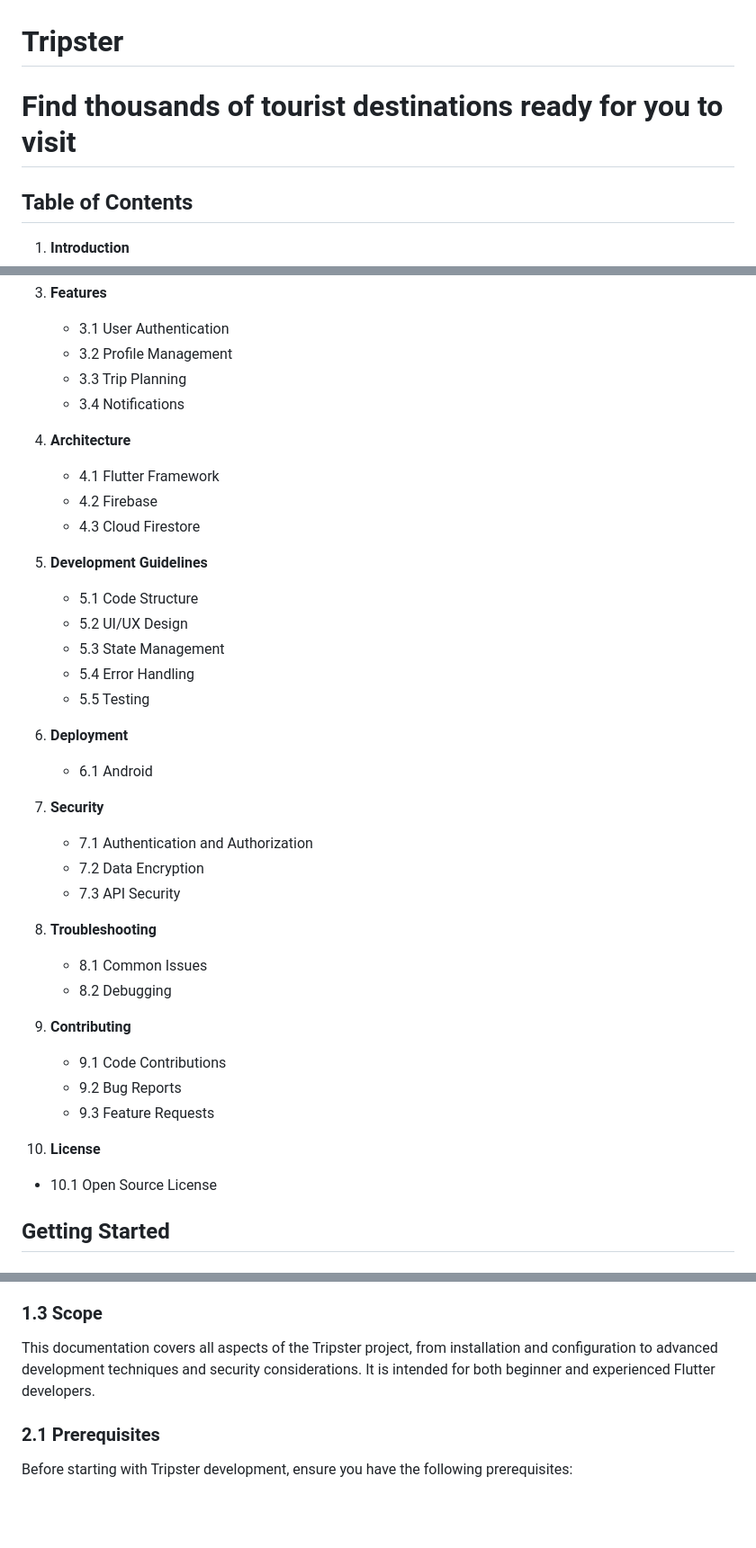
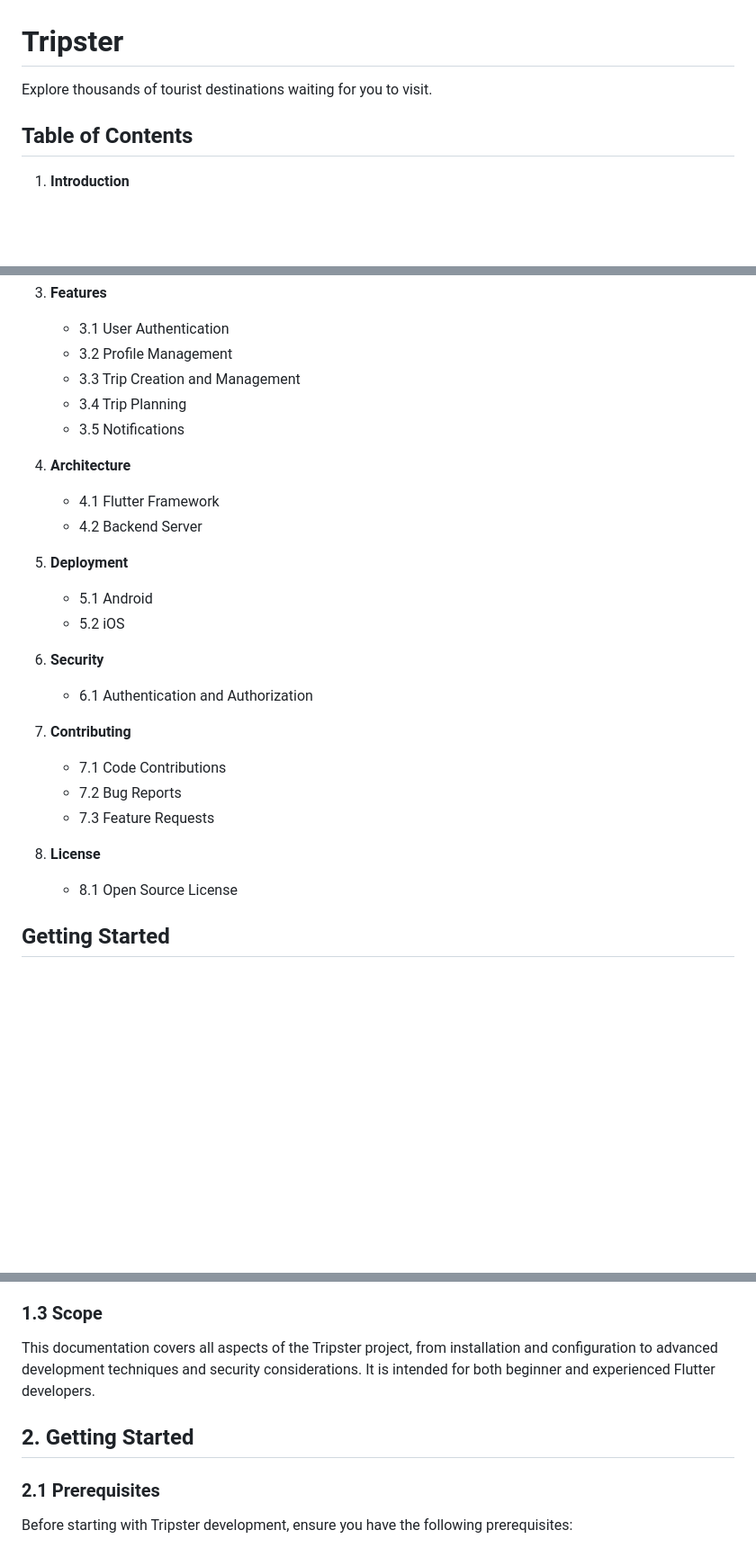
Before and after one commit to victormystery/Tripster, a Markdown page: README.md, 3 parts joined by grey strips. Shown at 90% size. Rendered like a GitHub page; blank space fills up the shorter version.

```diff
--- a/README.md
+++ b/README.md
@@ -1,6 +1,6 @@
 # Tripster
-Find thousands of tourist destinations ready for you to visit
-=======
+Explore thousands of tourist destinations waiting for you to visit.
+
 ## Table of Contents
 
 1. **Introduction**
@@ -16,42 +16,28 @@ Find thousands of tourist destinations ready for you to visit
 3. **Features**
    - 3.1 User Authentication
    - 3.2 Profile Management
-   - 3.3 Trip Planning
-   - 3.4 Notifications
+   - 3.3 Trip Creation and Management
+   - 3.4 Trip Planning
+   - 3.5 Notifications
 
 4. **Architecture**
    - 4.1 Flutter Framework
-   - 4.2 Firebase
-   - 4.3 Cloud Firestore
-   <!-- - 4.4 APIs and Services -->
+   - 4.2 Backend Server
 
-5. **Development Guidelines**
-   - 5.1 Code Structure
-   - 5.2 UI/UX Design
-   - 5.3 State Management
-   - 5.4 Error Handling
-   - 5.5 Testing
+5. **Deployment**
+   - 5.1 Android
+   - 5.2 iOS
 
-6. **Deployment**
-   - 6.1 Android
-   <!-- - 6.2 iOS -->
+6. **Security**
+   - 6.1 Authentication and Authorization
 
-7. **Security**
-   - 7.1 Authentication and Authorization
-   - 7.2 Data Encryption
-   - 7.3 API Security
+7. **Contributing**
+   - 7.1 Code Contributions
+   - 7.2 Bug Reports
+   - 7.3 Feature Requests
 
-8. **Troubleshooting**
-   - 8.1 Common Issues
-   - 8.2 Debugging
-
-9. **Contributing**
-   - 9.1 Code Contributions
-   - 9.2 Bug Reports
-   - 9.3 Feature Requests
-
-10. **License**
-   - 10.1 Open Source License
+8. **License**
+   - 8.1 Open Source License
 
 ## Getting Started
 
@@ -69,6 +55,8 @@ The purpose of this documentation is to provide developers, designers, and stake
 
 This documentation covers all aspects of the Tripster project, from installation and configuration to advanced development techniques and security considerations. It is intended for both beginner and experienced Flutter developers.
 
+## 2. Getting Started
+
 ### 2.1 Prerequisites
 
 Before starting with Tripster development, ensure you have the following prerequisites:
```
Also changed, not shown: other parts of README.md (+57 -18 lines).
